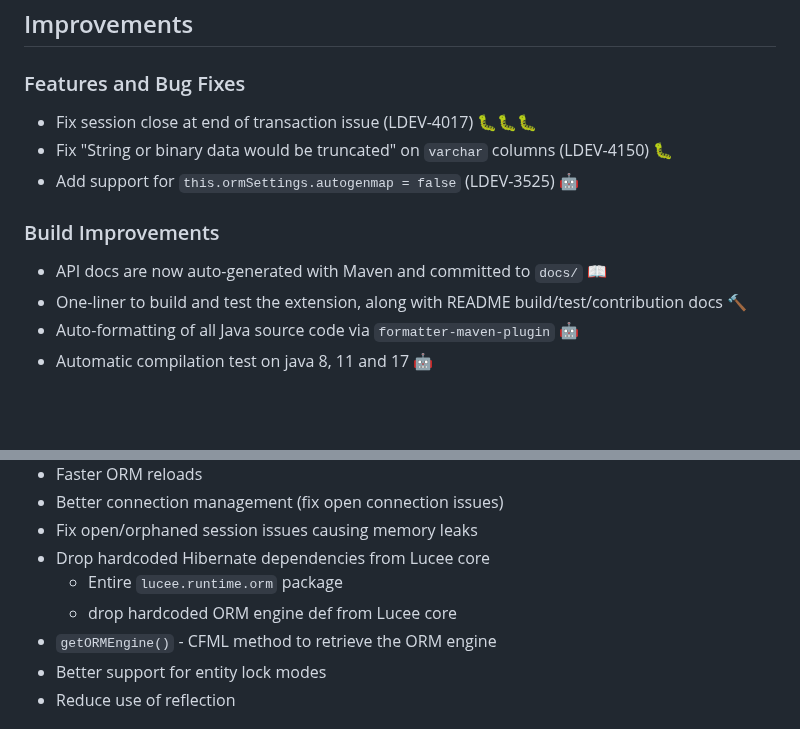
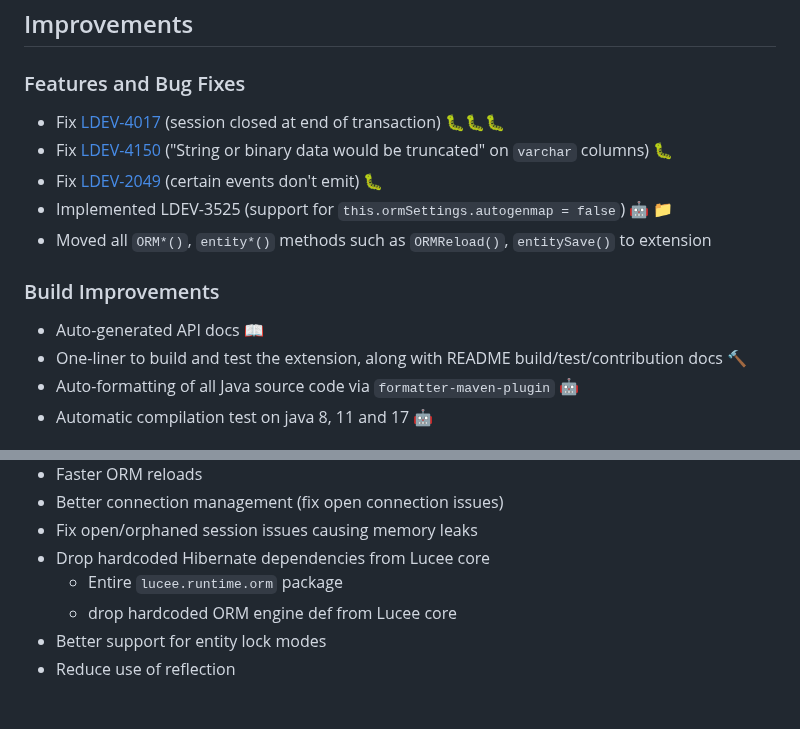
Before and after one commit to lucee/extension-hibernate, a Markdown page: README.md, 2 parts joined by grey strips. Drawn GitHub-style; blank space fills up the shorter version.

Commit message:
📖 DOC: More readme updates

```diff
--- a/README.md
+++ b/README.md
@@ -6,13 +6,15 @@ A Hibernate for the rest of us!
 
 ### Features and Bug Fixes
 
-* Fix session close at end of transaction issue (LDEV-4017) 🐛🐛🐛
-* Fix "String or binary data would be truncated" on `varchar` columns (LDEV-4150) 🐛
-* Add support for `this.ormSettings.autogenmap = false` (LDEV-3525) 🤖
+* Fix [LDEV-4017](https://luceeserver.atlassian.net/browse/LDEV-4017) (session closed at end of transaction) 🐛🐛🐛
+* Fix [LDEV-4150](https://luceeserver.atlassian.net/browse/LDEV-4150) ("String or binary data would be truncated" on `varchar` columns) 🐛
+* Fix [LDEV-2049](https://luceeserver.atlassian.net/browse/LDEV-4308) (certain events don't emit) 🐛
+* Implemented LDEV-3525 (support for `this.ormSettings.autogenmap = false`) 🤖 📁
+* Moved all `ORM*()`, `entity*()` methods such as `ORMReload()`, `entitySave()` to extension
 
 ### Build Improvements
 
-* API docs are now auto-generated with Maven and committed to `docs/` 📖
+* Auto-generated API docs 📖
 * One-liner to build and test the extension, along with README build/test/contribution docs 🔨
 * Auto-formatting of all Java source code via `formatter-maven-plugin` 🤖
 * Automatic compilation test on java 8, 11 and 17 🤖
@@ -30,7 +32,6 @@ A Hibernate for the rest of us!
 * Drop hardcoded Hibernate dependencies from Lucee core
   * Entire `lucee.runtime.orm` package
   * drop hardcoded ORM engine def from Lucee core
-* `getORMEngine()` - CFML method to retrieve the ORM engine
 * Better support for entity lock modes
 * Reduce use of reflection
 
```
